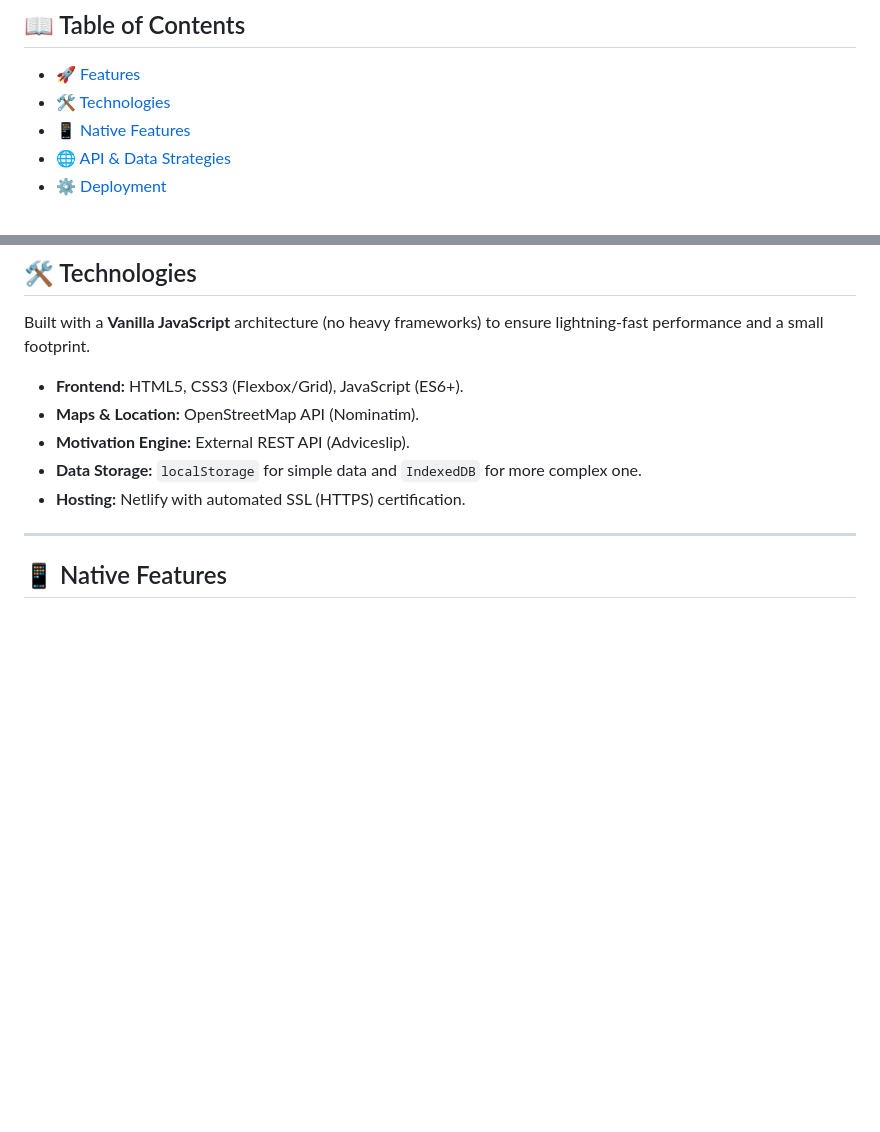
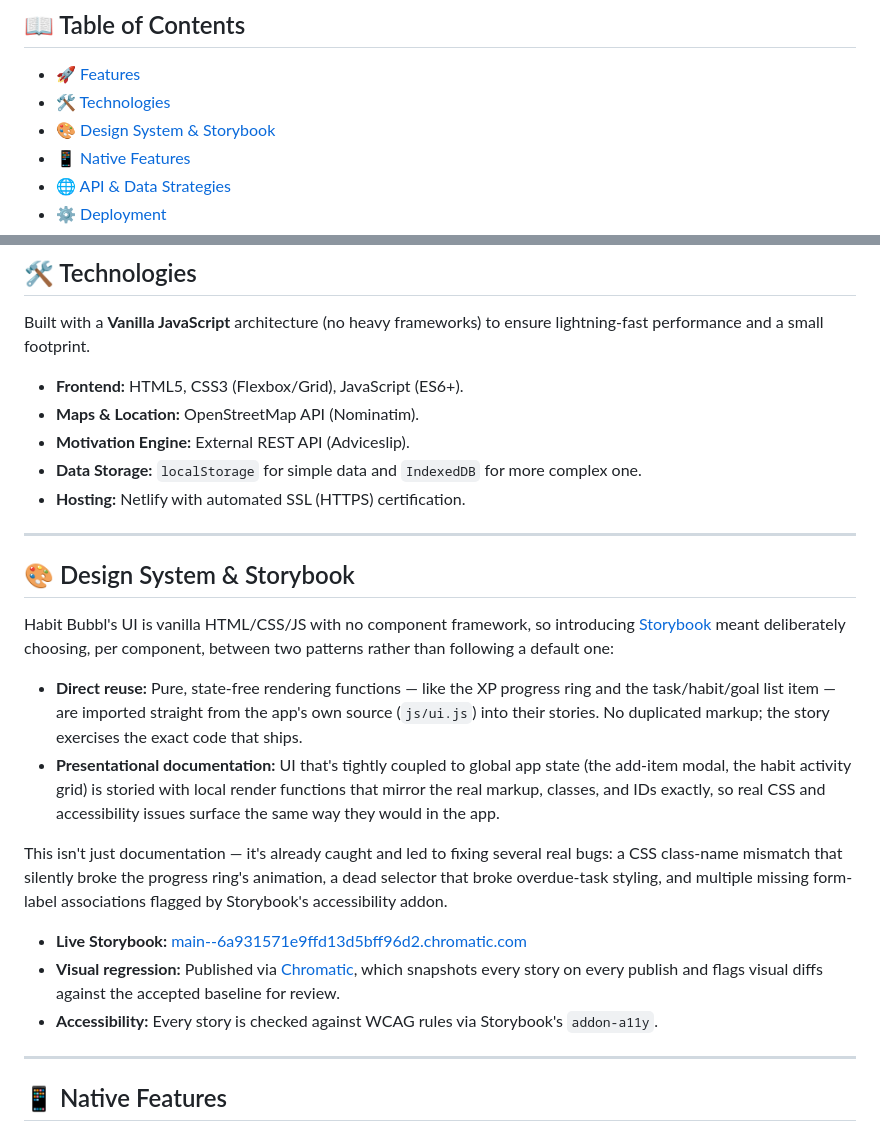
Before and after one commit to marekwietecki/pwa, a Markdown page: README.md, 2 parts joined by grey strips. GitHub-like rendering; blank space fills up the shorter version.

Commit message:
Document Storybook setup and add live link to README
Explains the two storying patterns used (direct reuse of pure
functions vs. presentational documentation for coupled UI) and
why, links the real bugs it caught, and points to the live
Chromatic-hosted Storybook and visual regression setup.

```diff
--- a/README.md
+++ b/README.md
@@ -7,6 +7,7 @@ Habit Bubbl is a Progressive Web App (PWA) that turns daily responsibilities int
 ## 📖 Table of Contents
 * [🚀 Features](#-features)
 * [🛠️ Technologies](#️-technologies)
+* [🎨 Design System & Storybook](#-design-system--storybook)
 * [📱 Native Features](#-native-features)
 * [🌐 API & Data Strategies](#-api--data-strategies)
 * [⚙️ Deployment](#️-deployment)
@@ -35,6 +36,21 @@ Built with a **Vanilla JavaScript** architecture (no heavy frameworks) to ensure
 * **Motivation Engine:** External REST API (Adviceslip).
 * **Data Storage:** `localStorage` for simple data and `IndexedDB` for more complex one.
 * **Hosting:** Netlify with automated SSL (HTTPS) certification.
+
+---
+
+## 🎨 Design System & Storybook
+
+Habit Bubbl's UI is vanilla HTML/CSS/JS with no component framework, so introducing [Storybook](https://storybook.js.org) meant deliberately choosing, per component, between two patterns rather than following a default one:
+
+* **Direct reuse:** Pure, state-free rendering functions — like the XP progress ring and the task/habit/goal list item — are imported straight from the app's own source (`js/ui.js`) into their stories. No duplicated markup; the story exercises the exact code that ships.
+* **Presentational documentation:** UI that's tightly coupled to global app state (the add-item modal, the habit activity grid) is storied with local render functions that mirror the real markup, classes, and IDs exactly, so real CSS and accessibility issues surface the same way they would in the app.
+
+This isn't just documentation — it's already caught and led to fixing several real bugs: a CSS class-name mismatch that silently broke the progress ring's animation, a dead selector that broke overdue-task styling, and multiple missing form-label associations flagged by Storybook's accessibility addon.
+
+* **Live Storybook:** [main--6a931571e9ffd13d5bff96d2.chromatic.com](https://main--6a931571e9ffd13d5bff96d2.chromatic.com)
+* **Visual regression:** Published via [Chromatic](https://www.chromatic.com), which snapshots every story on every publish and flags visual diffs against the accepted baseline for review.
+* **Accessibility:** Every story is checked against WCAG rules via Storybook's `addon-a11y`.
 
 ---
 
```
